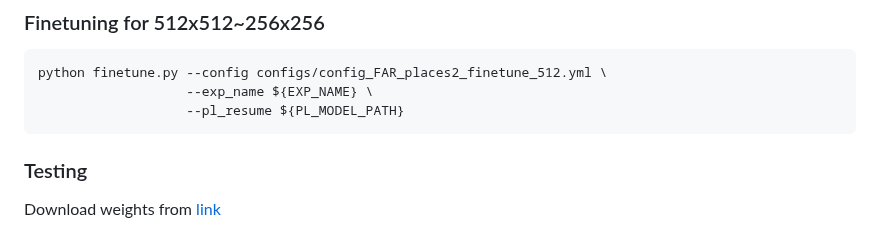
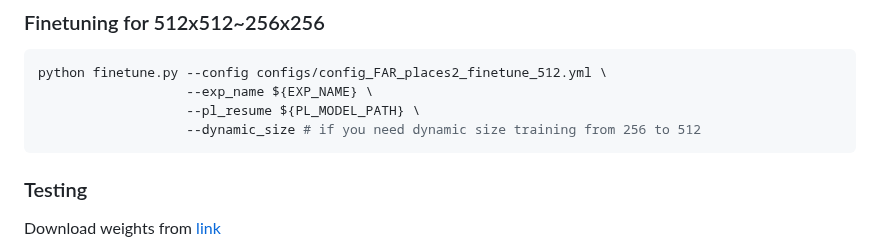
Before and after one commit to ewrfcas/MAE-FAR, a Markdown page: README.md, the part around the change. Rendered like a GitHub page.

Commit message:
add dynamic size

````diff
--- a/README.md
+++ b/README.md
@@ -76,7 +76,8 @@ python train.py --config configs/config_FAR_places2.yml \
 ```bash
 python finetune.py --config configs/config_FAR_places2_finetune_512.yml \
                    --exp_name ${EXP_NAME} \
-                   --pl_resume ${PL_MODEL_PATH}
+                   --pl_resume ${PL_MODEL_PATH} \
+                   --dynamic_size # if you need dynamic size training from 256 to 512
 ```
 
 ### Testing
````
